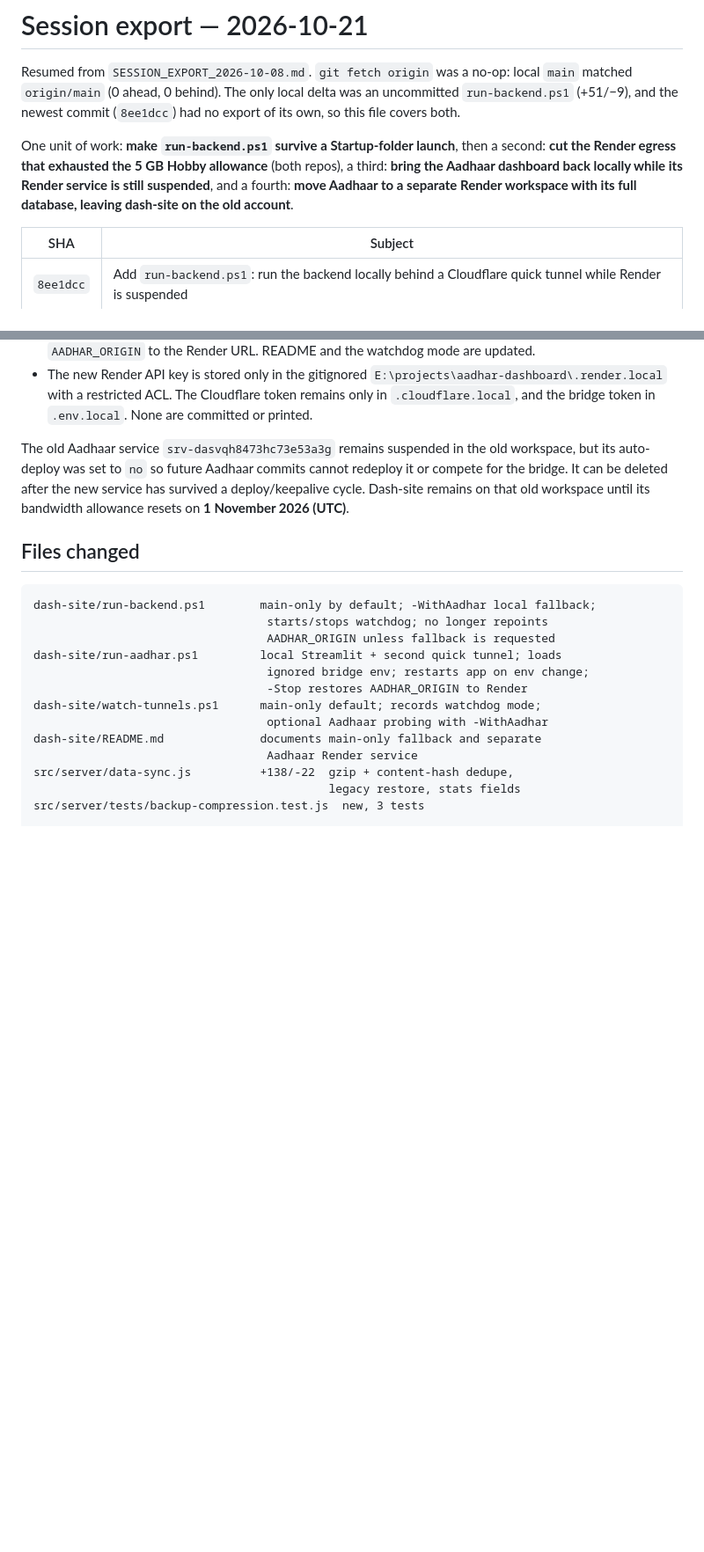
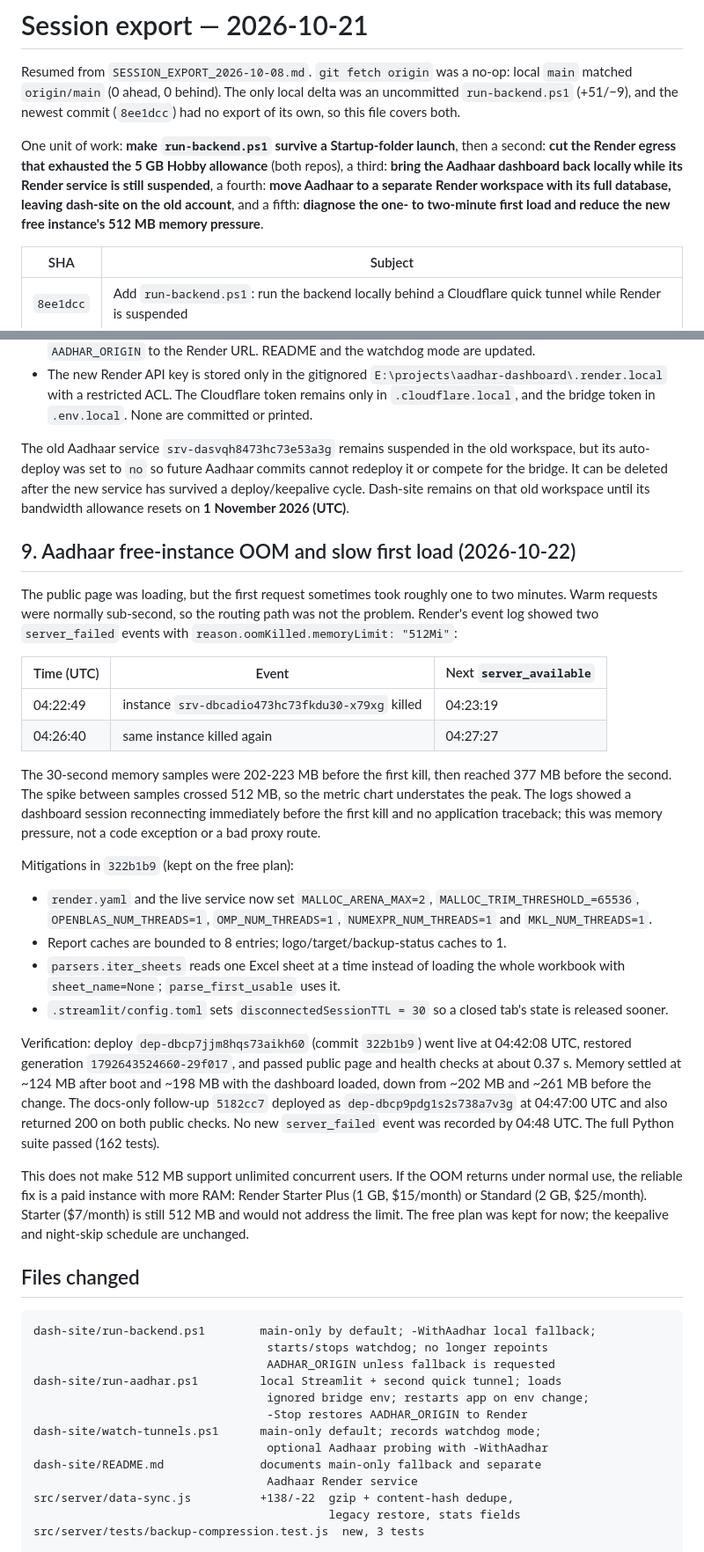
Before and after one commit to vcharyanaco-tech/dash-site, a Markdown page: SESSION_EXPORT_2026-10-21.md, 2 parts joined by grey strips. Shown at 88% size. Drawn GitHub-style; blank space fills up the shorter version.

Commit message:
docs: record the Aadhaar free-instance OOM follow-up

````diff
--- a/SESSION_EXPORT_2026-10-21.md
+++ b/SESSION_EXPORT_2026-10-21.md
@@ -8,8 +8,10 @@ no export of its own, so this file covers both.
 One unit of work: **make `run-backend.ps1` survive a Startup-folder launch**,
 then a second: **cut the Render egress that exhausted the 5 GB Hobby allowance**
 (both repos), a third: **bring the Aadhaar dashboard back locally while its
-Render service is still suspended**, and a fourth: **move Aadhaar to a separate
-Render workspace with its full database, leaving dash-site on the old account**.
+Render service is still suspended**, a fourth: **move Aadhaar to a separate
+Render workspace with its full database, leaving dash-site on the old account**,
+and a fifth: **diagnose the one- to two-minute first load and reduce the new
+free instance's 512 MB memory pressure**.
 
 | SHA | Subject |
 |---|---|
@@ -387,6 +392,50 @@ redeploy it or compete for the bridge. It can be deleted after the new service
 has survived a deploy/keepalive cycle. Dash-site remains on that old workspace
 until its bandwidth allowance resets on **1 November 2026 (UTC)**.
 
+## 9. Aadhaar free-instance OOM and slow first load (2026-10-22)
+
+The public page was loading, but the first request sometimes took roughly one
+to two minutes. Warm requests were normally sub-second, so the routing path was
+not the problem. Render's event log showed two `server_failed` events with
+`reason.oomKilled.memoryLimit: "512Mi"`:
+
+| Time (UTC) | Event | Next `server_available` |
+|---|---|---|
+| 04:22:49 | instance `srv-dbcadio473hc73fkdu30-x79xg` killed | 04:23:19 |
+| 04:26:40 | same instance killed again | 04:27:27 |
+
+The 30-second memory samples were 202-223 MB before the first kill, then
+reached 377 MB before the second. The spike between samples crossed 512 MB, so
+the metric chart understates the peak. The logs showed a dashboard session
+reconnecting immediately before the first kill and no application traceback;
+this was memory pressure, not a code exception or a bad proxy route.
+
+Mitigations in `322b1b9` (kept on the free plan):
+
+- `render.yaml` and the live service now set `MALLOC_ARENA_MAX=2`,
+  `MALLOC_TRIM_THRESHOLD_=65536`, `OPENBLAS_NUM_THREADS=1`,
+  `OMP_NUM_THREADS=1`, `NUMEXPR_NUM_THREADS=1` and `MKL_NUM_THREADS=1`.
+- Report caches are bounded to 8 entries; logo/target/backup-status caches to 1.
+- `parsers.iter_sheets` reads one Excel sheet at a time instead of loading the
+  whole workbook with `sheet_name=None`; `parse_first_usable` uses it.
+- `.streamlit/config.toml` sets `disconnectedSessionTTL = 30` so a closed tab's
+  state is released sooner.
+
+Verification: deploy `dep-dbcp7jjm8hqs73aikh60` (commit `322b1b9`) went live at
+04:42:08 UTC, restored generation `1792643524660-29f017`, and passed public page
+and health checks at about 0.37 s. Memory settled at ~124 MB after boot and
+~198 MB with the dashboard loaded, down from ~202 MB and ~261 MB before the
+change. The docs-only follow-up `5182cc7` deployed as
+`dep-dbcp9pdg1s2s738a7v3g` at 04:47:00 UTC and also returned 200 on both
+public checks. No new `server_failed` event was recorded by 04:48 UTC. The full
+Python suite passed (162 tests).
+
+This does not make 512 MB support unlimited concurrent users. If the OOM
+returns under normal use, the reliable fix is a paid instance with more RAM:
+Render Starter Plus (1 GB, $15/month) or Standard (2 GB, $25/month). Starter
+($7/month) is still 512 MB and would not address the limit. The free plan was
+kept for now; the keepalive and night-skip schedule are unchanged.
+
 ## Files changed
 
 ```
````
Also changed, not shown: other parts of SESSION_EXPORT_2026-10-21.md (+16 -2 lines).
